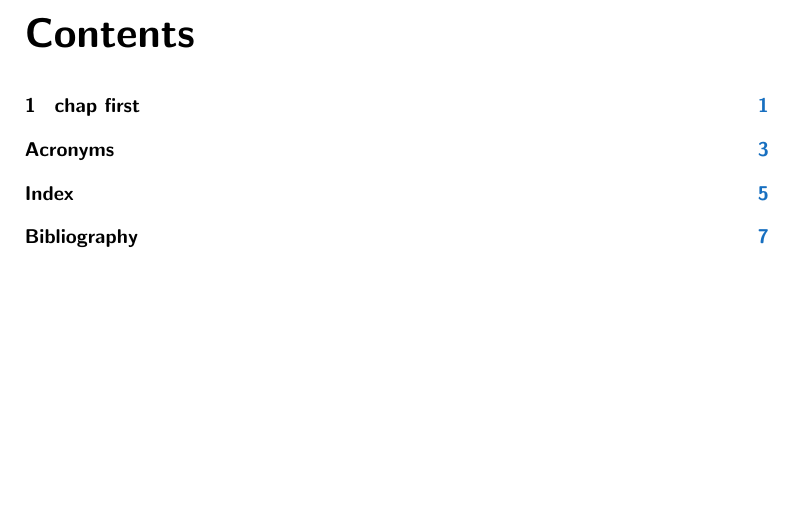
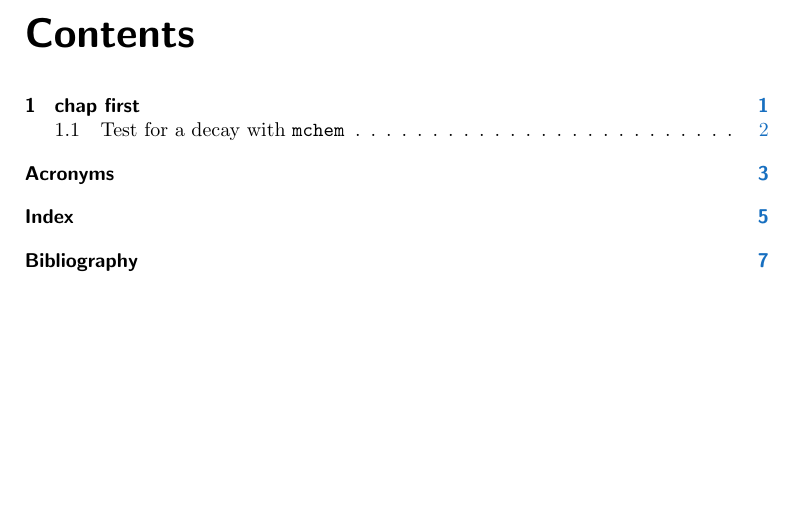
Before and after one commit to pdigiglio/MasterThesis, a LaTeX thesis (thesis/main.tex): part of page 9 of 17, cut so that both start at the same text. Compiled offline with pdfLaTeX; a LaTeX package or settings file that is missing is left out.

Commit message:
test mhchem for particle decays

```diff
--- a/thesis/main.tex
+++ b/thesis/main.tex
@@ -5,7 +5,7 @@
 %	final
 ]{scrbook}
 \usepackage[utf8]{inputenc}
-\usepackage[german,italian,english]{babel}
+\usepackage[italian,english]{babel}
 
 % TODO Setup typography (fonts, mparhack, microtype...)
 %\input{config/typographyConfig}
@@ -26,15 +26,23 @@
 % Define abstract environment for *book class
 \input{config/abstractConfig}
 % Define acknowledgements environment
-\input{config/acknowledgementsConfig} % XXX Load _after_ abstractConfig.tex!!
+% XXX Load _after_ abstractConfig.tex!!
+\input{config/acknowledgementsConfig}
 
 % Setup hyperref
 \input{config/hyperrefConfig}
 % Setup acronyms
-\input{config/acronymConfig} % XXX Load it _after_ hyperref, babel, polyglossia, inputenc and fontenc
+% XXX Load it _after_ hyperref, babel, polyglossia, inputenc and fontenc
+\input{config/acronymConfig}
 
 % Add this package to draw molecules (needed for the caffeine!)
 \usepackage{chemfig}
+\usepackage{mhchem}
+\mhchemoptions{
+    version=4,
+    layout=stacked,   % stack superscript and subscript
+    arrows=pgf-filled % set arrow (other options 'font', 'pgf')
+}
 
 \usepackage{lipsum}
 \usepackage{qrcode}
```
Also changed, not shown: thesis/main.tex (5 more changed lines).
